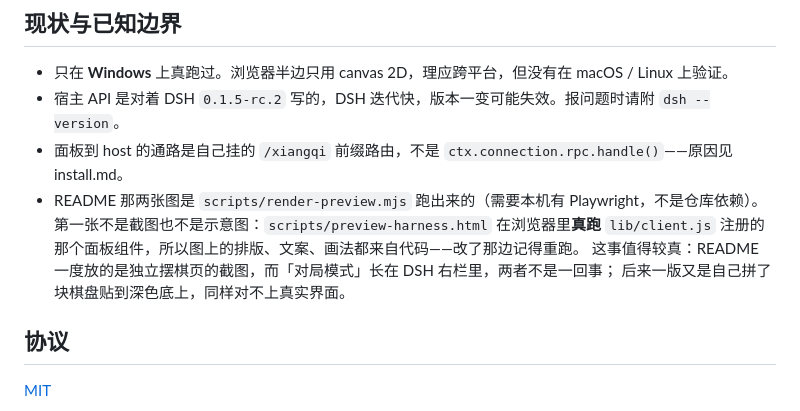
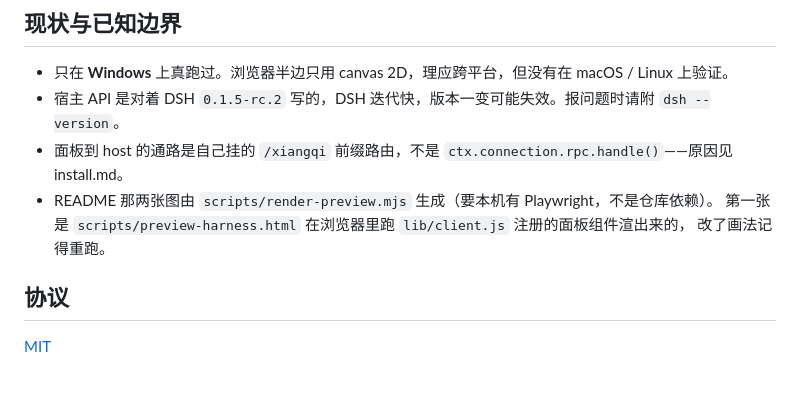
Before and after one commit to 9527ccccccc/dsh-xiangqi, a Markdown page: README.md, the part around one of its changes. GitHub-like rendering; blank space fills up the shorter version.

```diff
--- a/README.md
+++ b/README.md
@@ -105,11 +102,9 @@ scripts/render-preview.mjs 重新生成 README 里那两张棋盘预览图
 - 只在 **Windows** 上真跑过。浏览器半边只用 canvas 2D，理应跨平台，但没有在 macOS / Linux 上验证。
 - 宿主 API 是对着 DSH `0.1.5-rc.2` 写的，DSH 迭代快，版本一变可能失效。报问题时请附 `dsh --version`。
 - 面板到 host 的通路是自己挂的 `/xiangqi` 前缀路由，不是 `ctx.connection.rpc.handle()`——原因见 install.md。
-- README 那两张图是 `scripts/render-preview.mjs` 跑出来的（需要本机有 Playwright，不是仓库依赖）。
-  第一张不是截图也不是示意图：`scripts/preview-harness.html` 在浏览器里**真跑**
-  `lib/client.js` 注册的那个面板组件，所以图上的排版、文案、画法都来自代码——改了那边记得重跑。
-  这事值得较真：README 一度放的是独立摆棋页的截图，而「对局模式」长在 DSH 右栏里，两者不是一回事；
-  后来一版又是自己拼了块棋盘贴到深色底上，同样对不上真实界面。
+- README 那两张图由 `scripts/render-preview.mjs` 生成（要本机有 Playwright，不是仓库依赖）。
+  第一张是 `scripts/preview-harness.html` 在浏览器里跑 `lib/client.js` 注册的面板组件渲出来的，
+  改了画法记得重跑。
 
 ## 协议
 
```
Also changed, not shown: other parts of README.md (+11 -14 lines).
